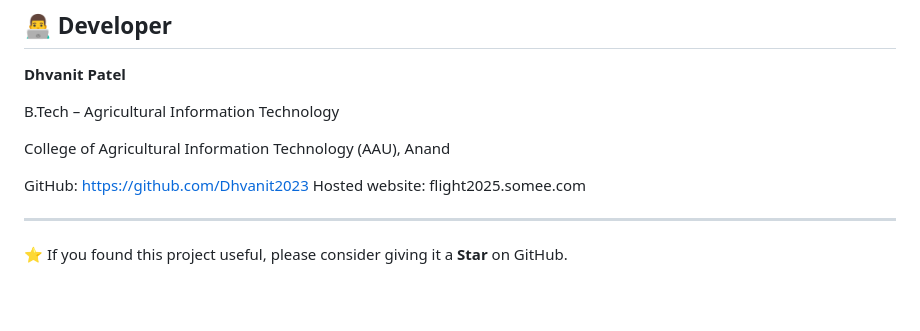
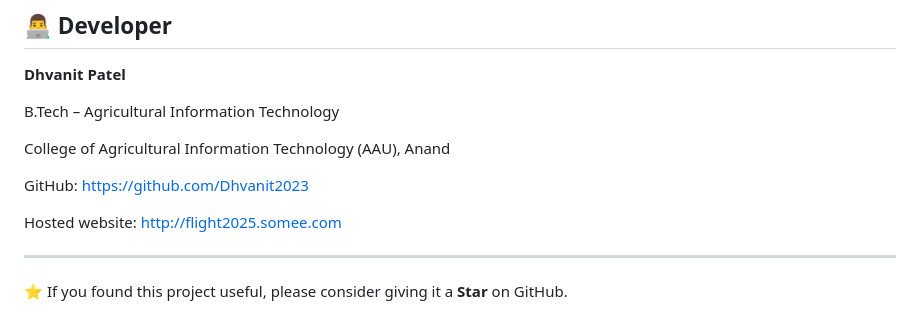
Before and after one commit to Dhvanit2023/flightbooking, a Markdown page: README.md, the part around the change. GitHub-like rendering; blank space fills up the shorter version.

```diff
--- a/README.md
+++ b/README.md
@@ -167,7 +167,8 @@ B.Tech – Agricultural Information Technology
 College of Agricultural Information Technology (AAU), Anand
 
 GitHub: https://github.com/Dhvanit2023
-Hosted website: flight2025.somee.com
+
+Hosted website: http://flight2025.somee.com
 
 ---
 
```
